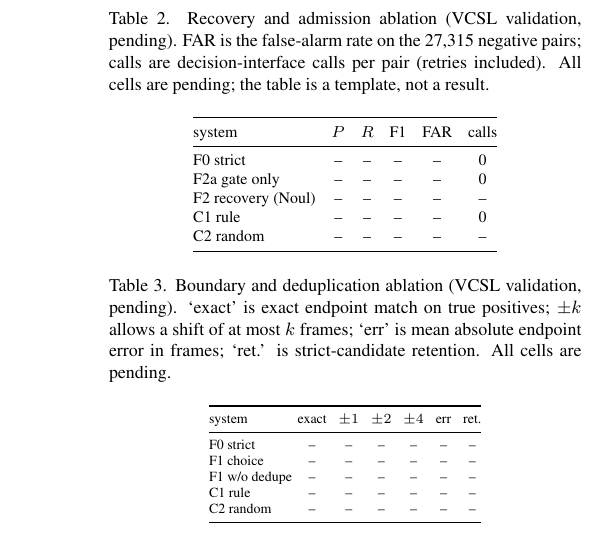
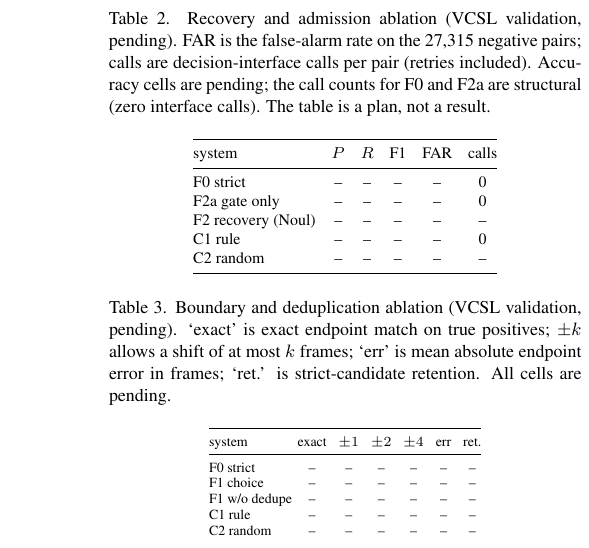
Before and after one commit to guozihang/gzhlaker-cvpr2027, a LaTeX paper (main.tex, which reads sec/4_experiments.tex): part of one column of page 6 of 9, cut so that both start at the same text. Compiled offline with pdfLaTeX.

Commit message:
Fix pending-cell caption in recovery ablation table

```diff
--- a/sec/4_experiments.tex
+++ b/sec/4_experiments.tex
@@ -83,7 +83,8 @@ precision and recall.
 \setlength{\tabcolsep}{4pt}
 \caption{Recovery and admission ablation (VCSL validation, pending). FAR is the
 false-alarm rate on the 27,315 negative pairs; calls are decision-interface calls per pair
-(retries included). All cells are pending; the table is a template, not a result.
+(retries included). Accuracy cells are pending; the call counts for F0 and F2a are structural
+(zero interface calls). The table is a plan, not a result.
 \label{tab:ladder-recovery}}
 \begin{tabular}{@{}lccccc@{}}
 \toprule
```
